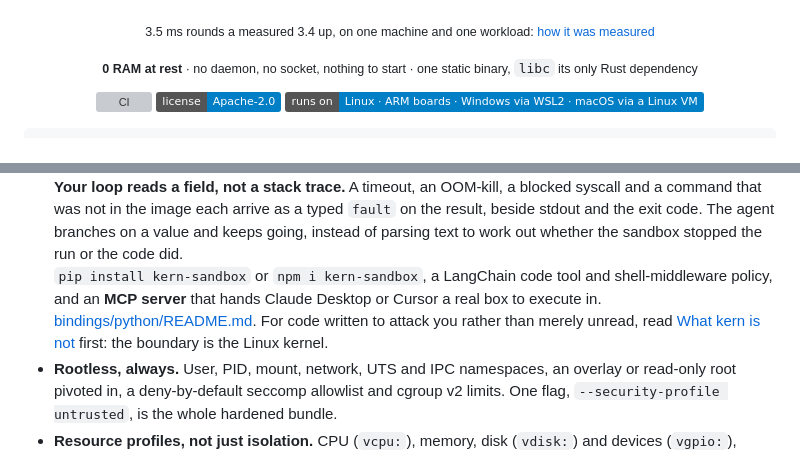
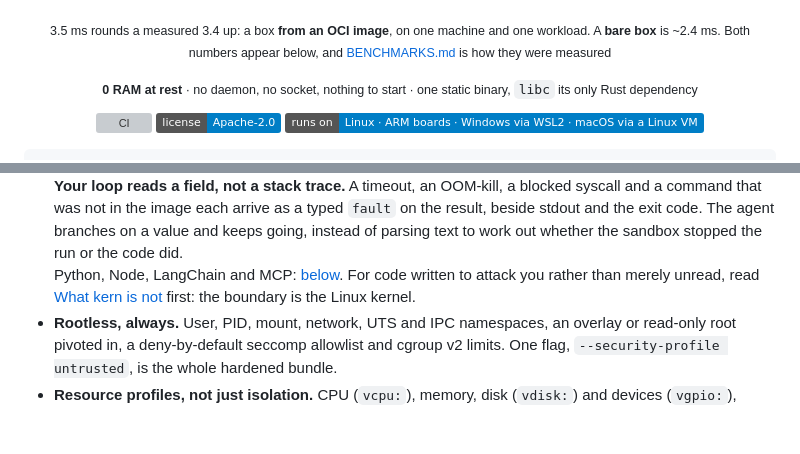
Before and after one commit to getkern/kern, a Markdown page: README.md, 2 parts joined by grey strips. Drawn GitHub-style; badges without logos; blank space fills up the shorter version; grey boxes are pictures that could not be loaded.

Commit message:
docs(readme): settle the two cold-start numbers at the top, stop stating the SDK twice
An external review reported the README carries "a family of ms in tension"
(3.5 / 3.4 / 2.4) and that its SDK section rewrites half of the binding README.
Measured, only part of that holds.

The numbers are not in tension: 2.4 ms is a bare box and 3.4 ms is a box from an
OCI image, and both comparison tables label them that way. What is true is the
ORDER a reader meets them in: 3.5 in the headline, 3.4 at line 42, 2.4 at line 45,
and the table that distinguishes the two is 290 lines further down. The subtitle
now names both with their condition, so the difference is settled where the
numbers first appear rather than where they are explained.

The duplication claim does not survive a measurement: the root README shares ZERO
substantial lines with bindings/python/README.md and two with the Node one, both
of them the install command, which has to be identical. What the root did repeat
was ITSELF. The agent bullet listed pip, npm, LangChain and MCP, and the section
100 lines below lists the same four with runnable code. The bullet now makes its
claim and points forward; nothing was cut from the section.

Not done, and deliberately: merging the Python and Node READMEs. They are the
PyPI and npm landing pages, and a reader on one never sees the other, so the
overlap between them (13 lines of 300) is the cost of each standing alone.

```diff
--- a/README.md
+++ b/README.md
@@ -10,7 +10,7 @@
   <img src="assets/kern-demo.gif" width="720" alt="Terminal: 'kern box app --image alpine -- echo hello from a real container' prints the greeting, then reports that kern started in 3.5 ms against docker run's 297 ms. A real OCI image, rootless, a static binary, no daemon, on an Intel i7-14700KF, Linux 7.0.">
 </p>
 
-<sub>3.5 ms rounds a measured 3.4 up, on one machine and one workload: [how it was measured](BENCHMARKS.md)</sub>
+<sub>3.5 ms rounds a measured 3.4 up: a box **from an OCI image**, on one machine and one workload. A **bare box** is ~2.4 ms. Both numbers appear below, and [BENCHMARKS.md](BENCHMARKS.md) is how they were measured</sub>
 
 <sub>**0 RAM at rest** · no daemon, no socket, nothing to start · one static binary, `libc` its only Rust dependency</sub>
 
@@ -50,10 +50,9 @@ and a stack runner at once, in one static binary with no daemon.
   command that was not in the image each arrive as a typed `fault` on the result, beside stdout and
   the exit code. The agent branches on a value and keeps going, instead of parsing text to work out
   whether the sandbox stopped the run or the code did.
-  <br>`pip install kern-sandbox` or `npm i kern-sandbox`, a LangChain code tool and shell-middleware
-  policy, and an **MCP server** that hands Claude Desktop or Cursor a real box to execute in.
-  [bindings/python/README.md](bindings/python/README.md). For code written to attack you rather than
-  merely unread, read [What kern is not](#what-kern-is-not) first: the boundary is the Linux kernel.
+  <br>Python, Node, LangChain and MCP: [below](#run-an-agents-code-python-node-mcp). For code written
+  to attack you rather than merely unread, read [What kern is not](#what-kern-is-not) first: the
+  boundary is the Linux kernel.
 - **Rootless, always.** User, PID, mount, network, UTS and IPC namespaces, an overlay or
   read-only root pivoted in, a deny-by-default seccomp allowlist and cgroup v2 limits. One flag,
   `--security-profile untrusted`, is the whole hardened bundle.
```
